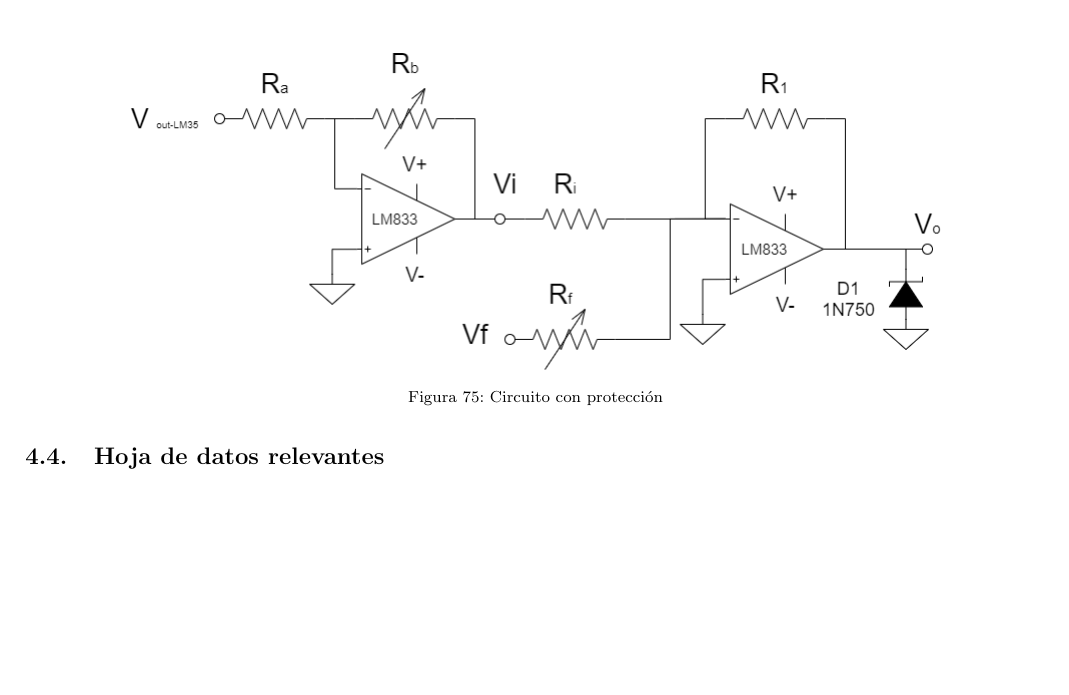
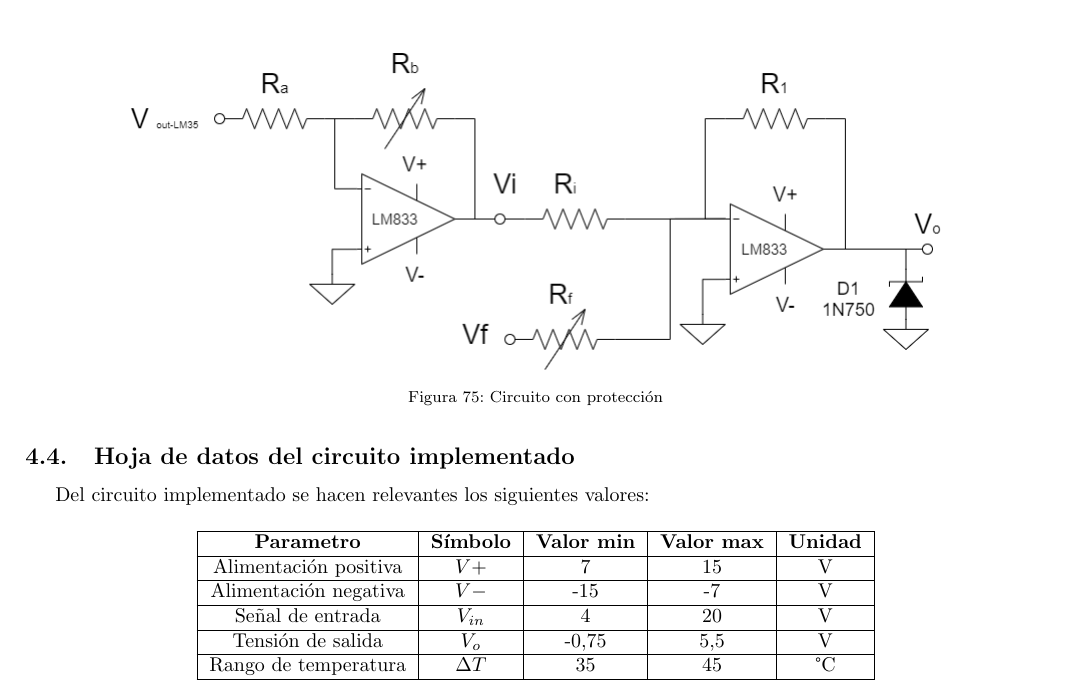
Before and after one commit to benjacarlos/TC-Grupo6, a LaTeX document (TP2/Informe/main.tex, which reads TP2/Ejercicio4-CircuitodeAplicacion/Ejercicio-4.tex): part of page 49 of 49, cut so that both start at the same text, the shorter picture padded with empty space. Compiled offline with pdfLaTeX.

Commit message:
Datasheet
Agregue el datasheet del Ej 4

```diff
--- a/TP2/Ejercicio4-CircuitodeAplicacion/Ejercicio-4.tex
+++ b/TP2/Ejercicio4-CircuitodeAplicacion/Ejercicio-4.tex
@@ -80,7 +80,22 @@ Se nos pide implementar un circuito de protección para que la salida se manteng
 \end{figure}
 
 
-\subsection{Hoja de datos relevantes}
+\subsection{Hoja de datos del circuito implementado}
+
+Del circuito implementado se hacen relevantes los siguientes valores:
+
+\begin{table}[H]
+\centering
+\begin{tabular}{|c|c|c|c|c|}
+\hline
+\textbf{Parametro}    & \textbf{Símbolo}        & \textbf{Valor min} & \textbf{Valor max} & \textbf{Unidad} \\ \hline
+Alimentación positiva & $V+$                      & 7                  & 15                 & V               \\ \hline
+Alimentación negativa & $V-$                      & -15                & -7                 & V               \\ \hline
+Señal de entrada      & $V_{in}$               & 4                  & 20                 & V               \\ \hline
+Tensión de salida     & $V_{o}$                & -0,75              & 5,5                & V               \\ \hline
+Rango de temperatura  & $\Delta T$ & 35                 & 45                 & °C              \\ \hline
+\end{tabular}
+\end{table}
 
 
 
```
